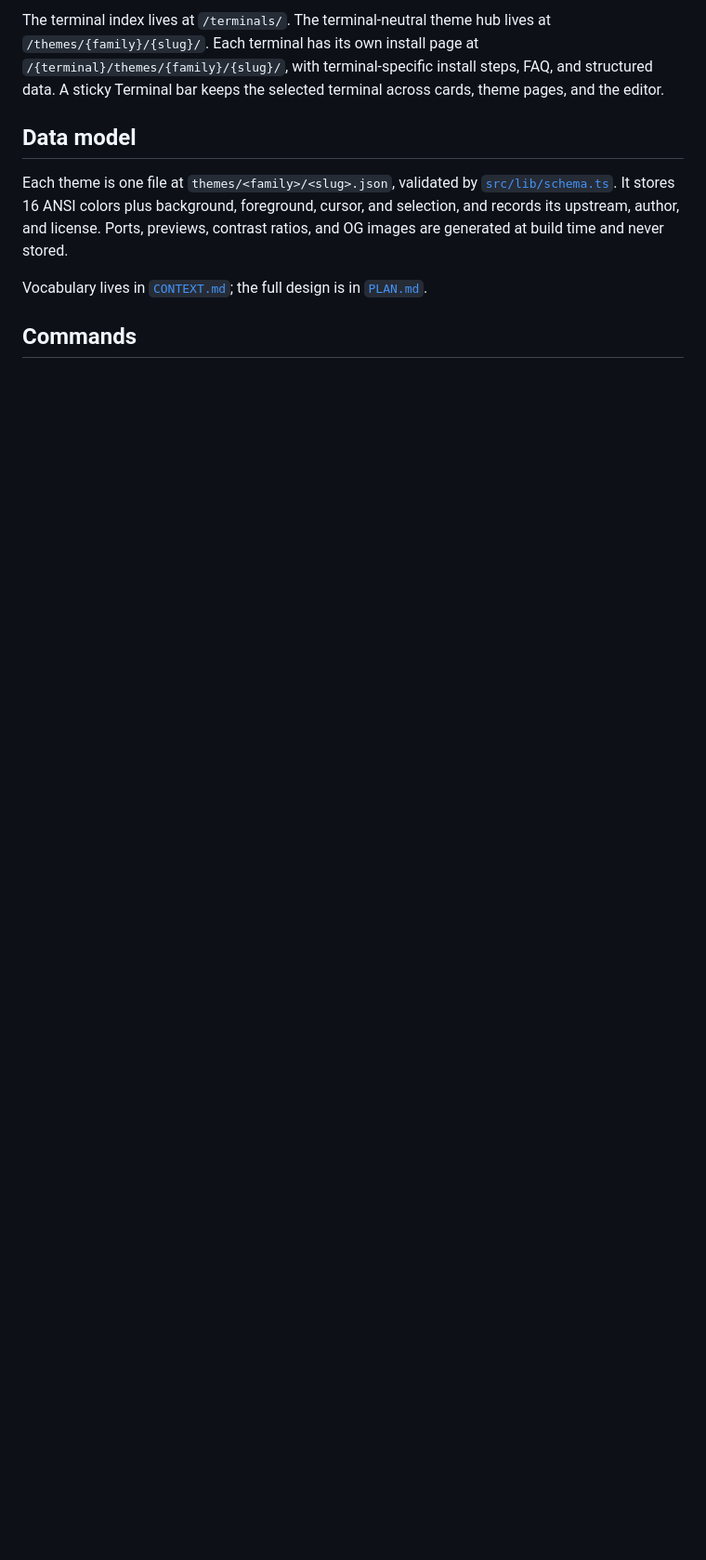
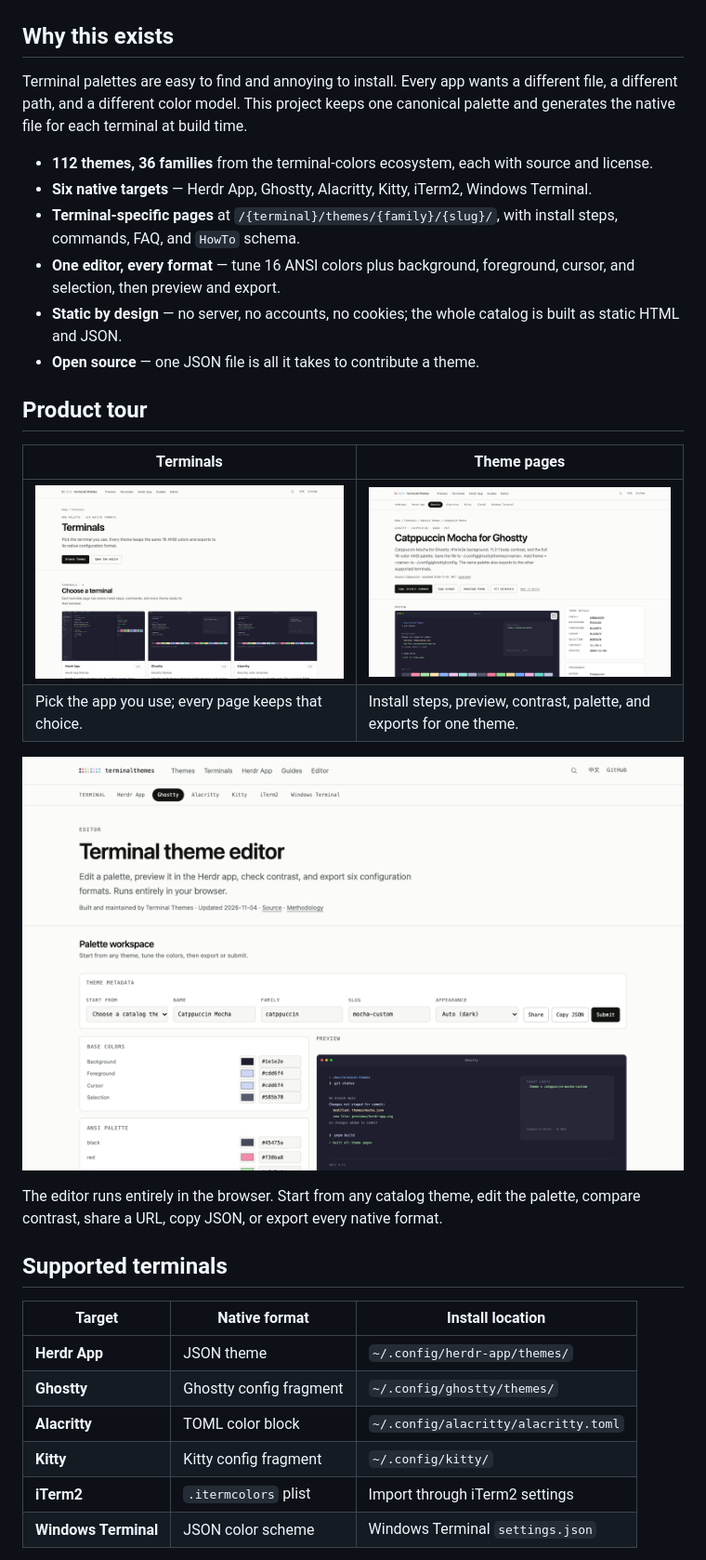
Before and after one commit to ZxBing0066/terminal-themes, a Markdown page: README.md, the part around one of its changes. Shown at 93% size. GitHub-like rendering; pictures changed too: docs/screenshots/editor.png (added), docs/screenshots/terminals.png (added), docs/screenshots/theme.png (added); blank space fills up the shorter version.

Commit message:
docs: turn the README into a product page with screenshots

```diff
--- a/README.md
+++ b/README.md
@@ -16,10 +20,36 @@ The Herdr app is the native desktop app (`herdrdev/herdr-app`). A theme is one J
 
-The terminal index lives at `/terminals/`. The terminal-neutral theme hub lives at `/themes/{family}/{slug}/`. Each terminal has its own install page at `/{terminal}/themes/{family}/{slug}/`, with terminal-specific install steps, FAQ, and structured data. A sticky Terminal bar keeps the selected terminal across cards, theme pages, and the editor.
+</div>
 
-## Data model
+## Why this exists
 
-Each theme is one file at `themes/<family>/<slug>.json`, validated by [`src/lib/schema.ts`](src/lib/schema.ts). It stores 16 ANSI colors plus background, foreground, cursor, and selection, and records its upstream, author, and license. Ports, previews, contrast ratios, and OG images are generated at build time and never stored.
+Terminal palettes are easy to find and annoying to install. Every app wants a different file, a different path, and a different color model. This project keeps one canonical palette and generates the native file for each terminal at build time.
 
-Vocabulary lives in [`CONTEXT.md`](CONTEXT.md); the full design is in [`PLAN.md`](PLAN.md).
+- **112 themes, 36 families** from the terminal-colors ecosystem, each with source and license.
+- **Six native targets** — Herdr App, Ghostty, Alacritty, Kitty, iTerm2, Windows Terminal.
+- **Terminal-specific pages** at `/{terminal}/themes/{family}/{slug}/`, with install steps, commands, FAQ, and `HowTo` schema.
+- **One editor, every format** — tune 16 ANSI colors plus background, foreground, cursor, and selection, then preview and export.
+- **Static by design** — no server, no accounts, no cookies; the whole catalog is built as static HTML and JSON.
+- **Open source** — one JSON file is all it takes to contribute a theme.
 
-## Commands
+## Product tour
+
+| Terminals | Theme pages |
+| --- | --- |
+| [<img src="docs/screenshots/terminals.png" alt="Terminal index with six terminal previews">](https://terminalthemes.iwwi.app/terminals/) | [<img src="docs/screenshots/theme.png" alt="Catppuccin Mocha for Ghostty theme page">](https://terminalthemes.iwwi.app/ghostty/themes/catppuccin/mocha/) |
+| Pick the app you use; every page keeps that choice. | Install steps, preview, contrast, palette, and exports for one theme. |
+
+[<img src="docs/screenshots/editor.png" alt="Browser-based terminal theme editor" width="100%">](https://terminalthemes.iwwi.app/editor/)
+
+The editor runs entirely in the browser. Start from any catalog theme, edit the palette, compare contrast, share a URL, copy JSON, or export every native format.
+
+## Supported terminals
+
+| Target | Native format | Install location |
+| --- | --- | --- |
+| **Herdr App** | JSON theme | `~/.config/herdr-app/themes/` |
+| **Ghostty** | Ghostty config fragment | `~/.config/ghostty/themes/` |
+| **Alacritty** | TOML color block | `~/.config/alacritty/alacritty.toml` |
+| **Kitty** | Kitty config fragment | `~/.config/kitty/` |
+| **iTerm2** | `.itermcolors` plist | Import through iTerm2 settings |
+| **Windows Terminal** | JSON color scheme | Windows Terminal `settings.json` |
+
```
Also changed, not shown: other parts of README.md (+56 -37 lines), docs/screenshots/home.png (added).
